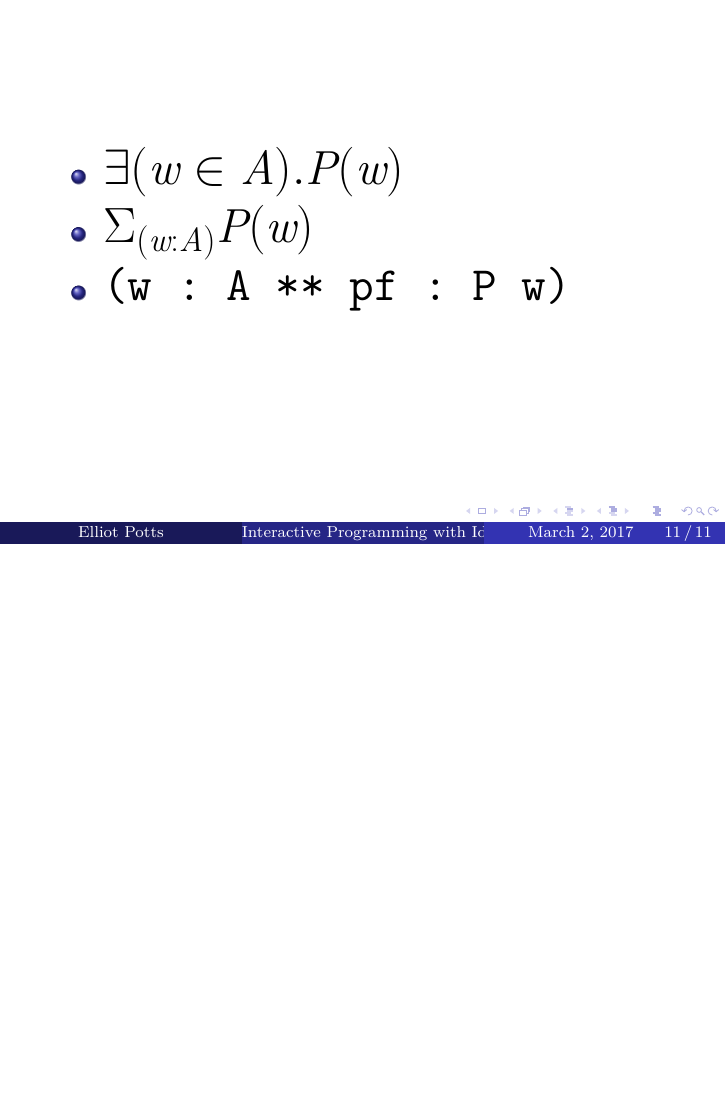
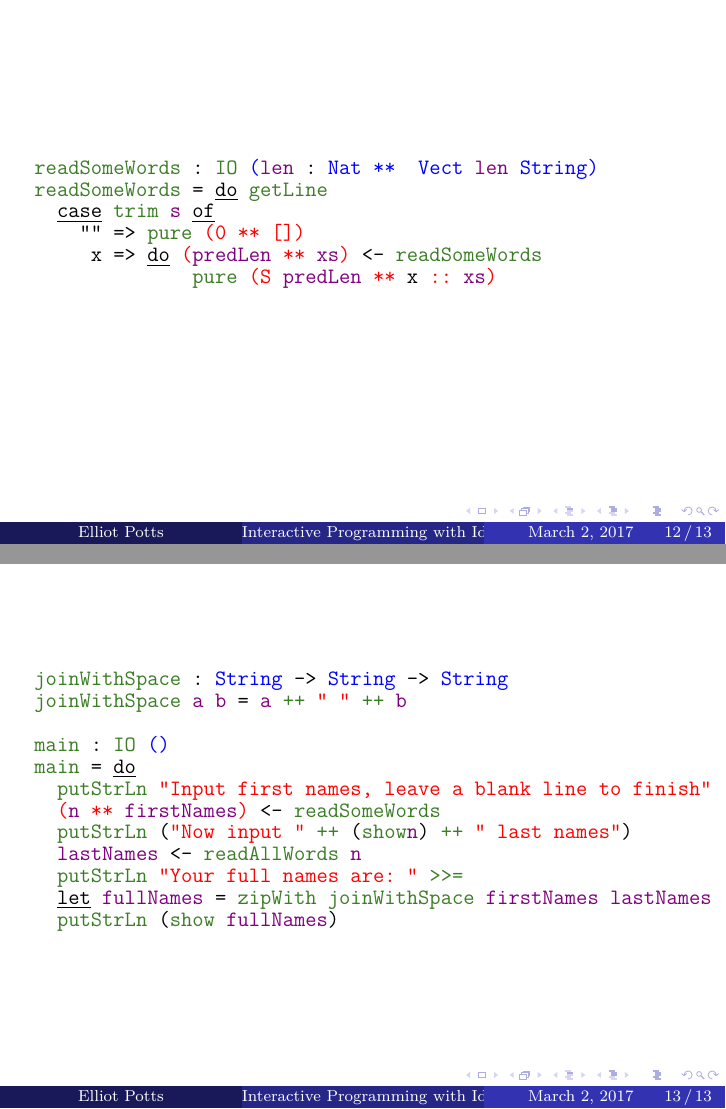
Before and after one commit to elliotpotts/idristalkuob, LaTeX slides (presentation.tex/presentation.tex): page 11 of 11 before the commit and pages 12 and 13 of 13 after it, the two joined at a grey line, the shorter picture padded with empty space. Compiled offline with XeLaTeX.

Commit message:
Almost done

```diff
--- a/presentation.tex/presentation.tex
+++ b/presentation.tex/presentation.tex
@@ -161,4 +161,34 @@ data [a] = [] | a : [a]
   \end{itemize}
 \end{frame}
 
+\fontsize{11}{11}\selectfont
+
+\begin{frame}[fragile]
+\begin{Verbatim}[commandchars=\\\{\}]
+\IdrisFunction{readSomeWords} : \IdrisFunction{IO} \IdrisType{(}\IdrisBound{len} : \IdrisType{Nat} \IdrisType{**}  \IdrisType{Vect} \IdrisBound{len} \IdrisType{String}\IdrisType{)}
+\IdrisFunction{readSomeWords} = \IdrisKeyword{do} \IdrisFunction{getLine}
+  \IdrisKeyword{case} \IdrisFunction{trim} \IdrisBound{s} \IdrisKeyword{of}
+    "" => \IdrisFunction{pure} \IdrisData{(0} \IdrisData{**} \IdrisData{[]}\IdrisData{)}
+     x => \IdrisKeyword{do} \IdrisData{(}\IdrisBound{predLen} \IdrisData{**} \IdrisBound{xs}\IdrisData{)} <- \IdrisFunction{readSomeWords}
+              \IdrisFunction{pure} \IdrisData{(}\IdrisData{S} \IdrisBound{predLen} \IdrisData{**} x \IdrisData{::} \IdrisBound{xs}\IdrisData{)}
+\end{Verbatim}
+\end{frame}
+
+\begin{frame}[fragile]
+\begin{Verbatim}[commandchars=\\\{\}]
+\IdrisFunction{joinWithSpace} : \IdrisType{String} -> \IdrisType{String} -> \IdrisType{String}
+\IdrisFunction{joinWithSpace} \IdrisBound{a} \IdrisBound{b} = \IdrisBound{a} \IdrisFunction{++} \IdrisData{" "} \IdrisFunction{++} \IdrisBound{b}
+
+\IdrisFunction{main} : \IdrisFunction{IO} \IdrisType{()}
+\IdrisFunction{main} = \IdrisKeyword{do}
+  \IdrisFunction{putStrLn} \IdrisData{"Input first names, leave a blank line to finish"}
+  \IdrisData{(}\IdrisBound{n} \IdrisData{**} \IdrisBound{firstNames}\IdrisData{)} <- \IdrisFunction{readSomeWords}
+  \IdrisFunction{putStrLn} (\IdrisData{"Now input "} \IdrisFunction{++} (\IdrisFunction{show}\IdrisBound{n}) \IdrisFunction{++} \IdrisData{" last names"})
+  \IdrisBound{lastNames} <- \IdrisFunction{readAllWords} \IdrisBound{n}
+  \IdrisFunction{putStrLn} \IdrisData{"Your full names are: "} \IdrisFunction{>>=}
+  \IdrisKeyword{let} \IdrisBound{fullNames} = \IdrisFunction{zipWith} \IdrisFunction{joinWithSpace} \IdrisBound{firstNames} \IdrisBound{lastNames}
+  \IdrisFunction{putStrLn} (\IdrisFunction{show} \IdrisBound{fullNames})
+\end{Verbatim}
+\end{frame}
+
 \end{document}
```
Also changed, not shown: presentation.tex/presentation.pdf, 1 other file.
